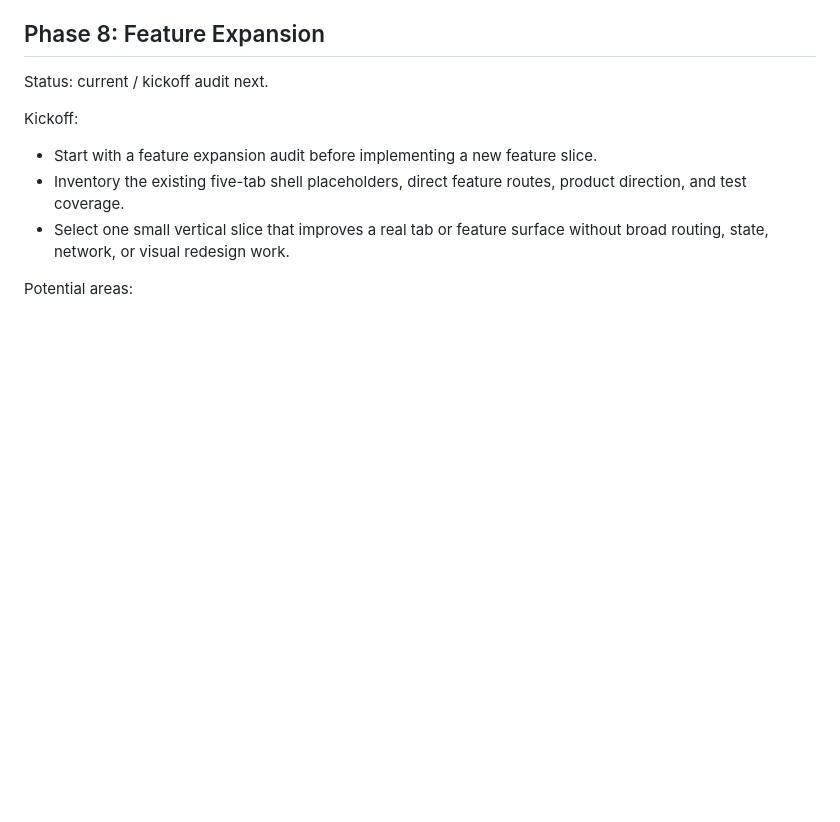
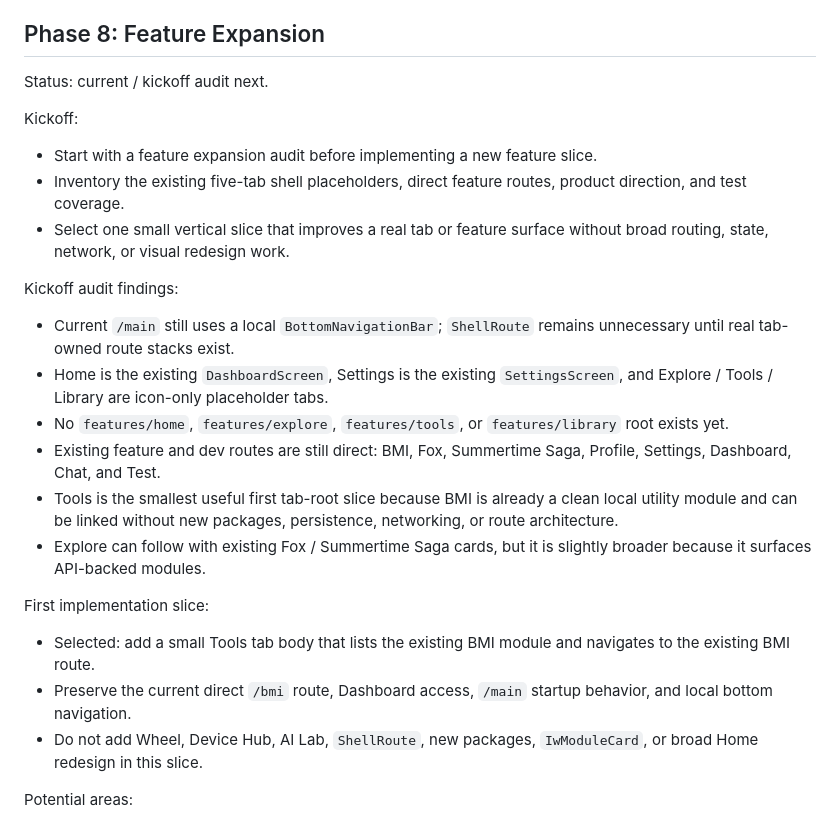
Before and after one commit to nqminh2417/InfinityWorld, a Markdown page: docs/ROADMAP.md, the part around the change. Drawn GitHub-style; blank space fills up the shorter version.

```diff
--- a/docs/ROADMAP.md
+++ b/docs/ROADMAP.md
@@ -577,6 +577,21 @@ Kickoff:
 - Inventory the existing five-tab shell placeholders, direct feature routes, product direction, and test coverage.
 - Select one small vertical slice that improves a real tab or feature surface without broad routing, state, network, or visual redesign work.
 
+Kickoff audit findings:
+
+- Current `/main` still uses a local `BottomNavigationBar`; `ShellRoute` remains unnecessary until real tab-owned route stacks exist.
+- Home is the existing `DashboardScreen`, Settings is the existing `SettingsScreen`, and Explore / Tools / Library are icon-only placeholder tabs.
+- No `features/home`, `features/explore`, `features/tools`, or `features/library` root exists yet.
+- Existing feature and dev routes are still direct: BMI, Fox, Summertime Saga, Profile, Settings, Dashboard, Chat, and Test.
+- Tools is the smallest useful first tab-root slice because BMI is already a clean local utility module and can be linked without new packages, persistence, networking, or route architecture.
+- Explore can follow with existing Fox / Summertime Saga cards, but it is slightly broader because it surfaces API-backed modules.
+
+First implementation slice:
+
+- Selected: add a small Tools tab body that lists the existing BMI module and navigates to the existing BMI route.
+- Preserve the current direct `/bmi` route, Dashboard access, `/main` startup behavior, and local bottom navigation.
+- Do not add Wheel, Device Hub, AI Lab, `ShellRoute`, new packages, `IwModuleCard`, or broad Home redesign in this slice.
+
 Potential areas:
 
 - Home dashboard.
```
Also changed, not shown: docs/DECISIONS.md (+6 -0 lines), docs/TASKS.md (+27 -14 lines).
